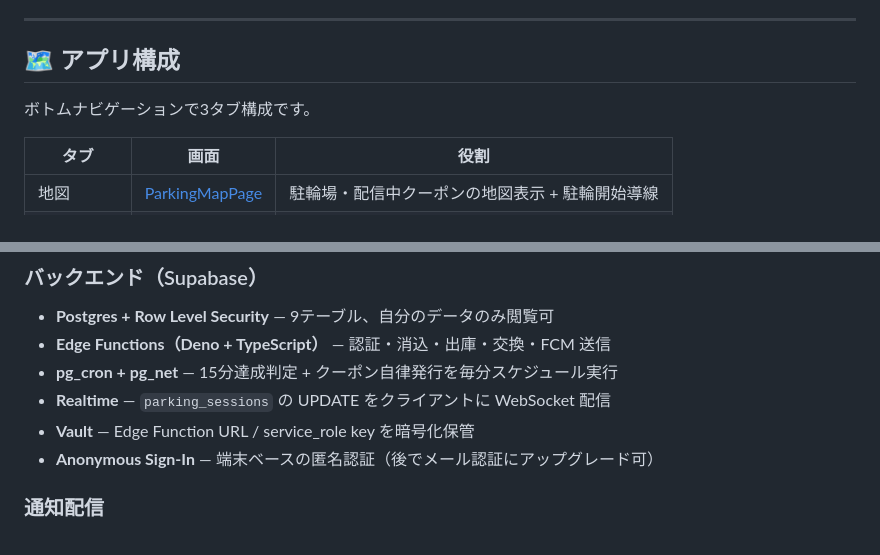
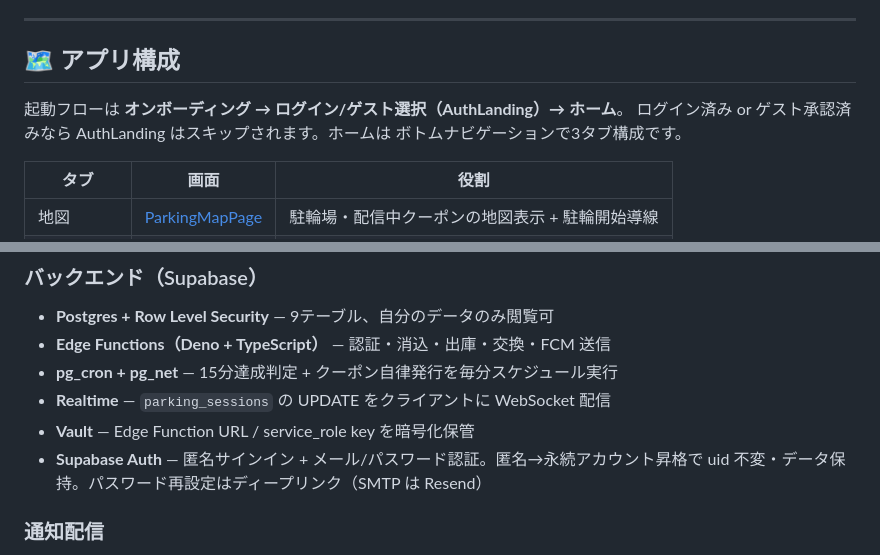
Before and after one commit to sousouKOZ/BicycleGoApp, a Markdown page: README.md, 2 parts joined by grey strips. Drawn GitHub-style.

```diff
--- a/README.md
+++ b/README.md
@@ -23,6 +23,8 @@
 
 ## 🗺 アプリ構成
 
+起動フローは **オンボーディング → ログイン/ゲスト選択（AuthLanding）→ ホーム**。
+ログイン済み or ゲスト承認済みなら AuthLanding はスキップされます。ホームは
 ボトムナビゲーションで3タブ構成です。
 
 | タブ | 画面 | 役割 |
@@ -380,7 +391,7 @@ supabase/
 - **pg_cron + pg_net** — 15分達成判定 + クーポン自律発行を毎分スケジュール実行
 - **Realtime** — `parking_sessions` の UPDATE をクライアントに WebSocket 配信
 - **Vault** — Edge Function URL / service_role key を暗号化保管
-- **Anonymous Sign-In** — 端末ベースの匿名認証（後でメール認証にアップグレード可）
+- **Supabase Auth** — 匿名サインイン + メール/パスワード認証。匿名→永続アカウント昇格で uid 不変・データ保持。パスワード再設定はディープリンク（SMTP は Resend）
 
 ### 通知配信
 - **Firebase Cloud Messaging (HTTP v1 API)** — `issue_coupons` Edge Function から
```
Also changed, not shown: other parts of README.md (+28 -16 lines).
